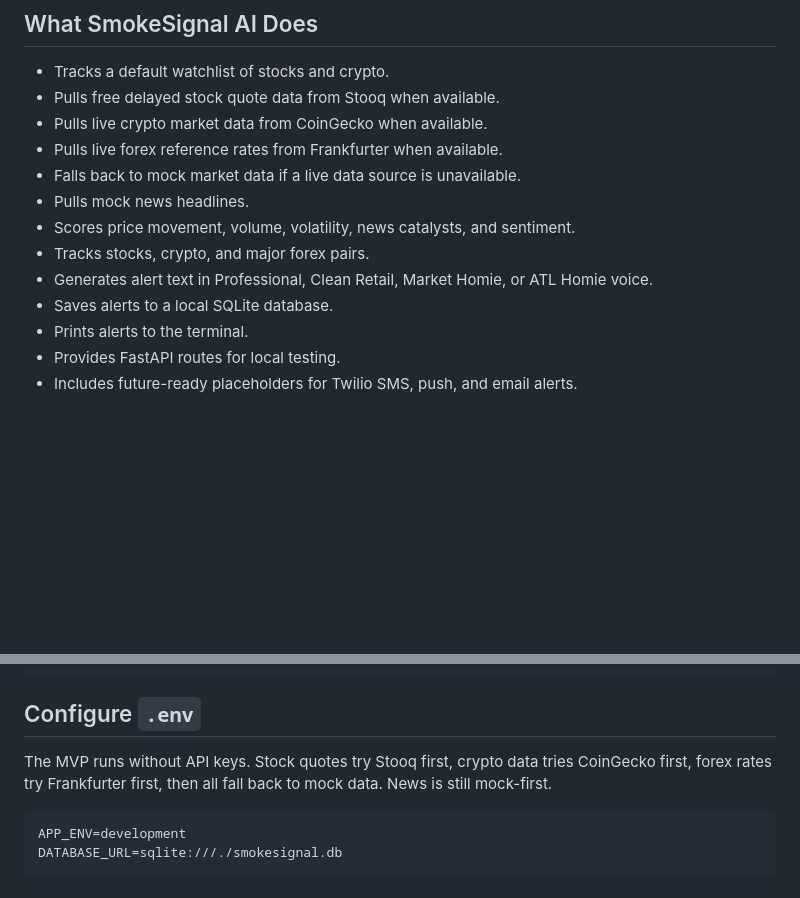
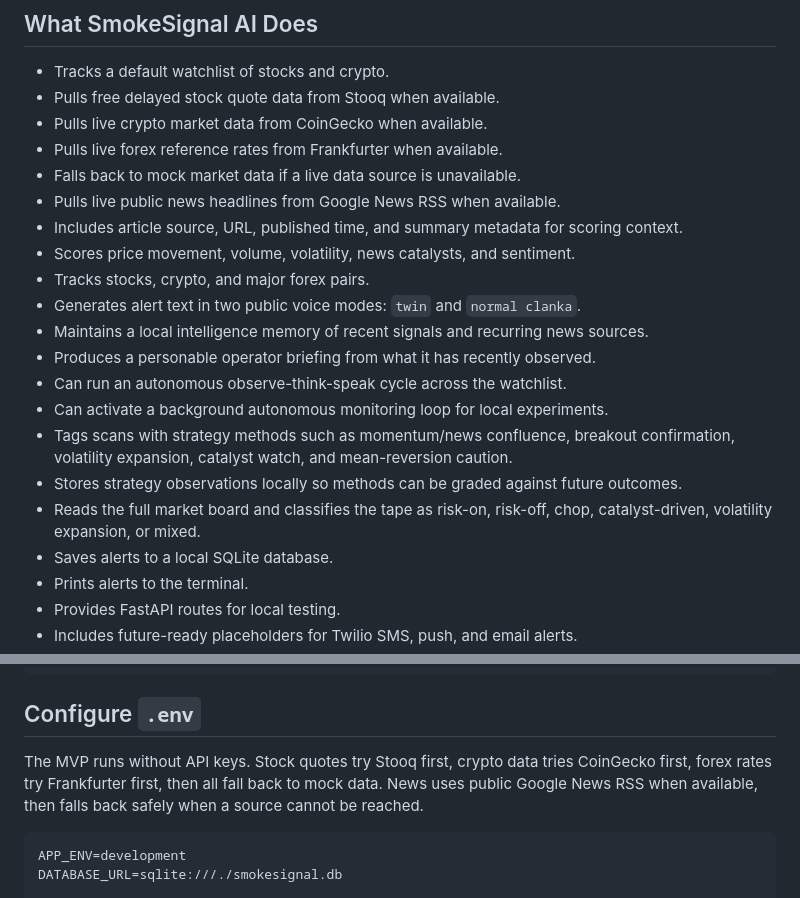
Before and after one commit to jrdnwhln/smokesignal-ai, a Markdown page: README.md, 2 parts joined by grey strips. Drawn GitHub-style; blank space fills up the shorter version.

````diff
--- a/README.md
+++ b/README.md
@@ -9,10 +9,18 @@ SmokeSignal AI is a local desktop backend prototype for an AI-powered market ale
 - Pulls live crypto market data from CoinGecko when available.
 - Pulls live forex reference rates from Frankfurter when available.
 - Falls back to mock market data if a live data source is unavailable.
-- Pulls mock news headlines.
+- Pulls live public news headlines from Google News RSS when available.
+- Includes article source, URL, published time, and summary metadata for scoring context.
 - Scores price movement, volume, volatility, news catalysts, and sentiment.
 - Tracks stocks, crypto, and major forex pairs.
-- Generates alert text in Professional, Clean Retail, Market Homie, or ATL Homie voice.
+- Generates alert text in two public voice modes: `twin` and `normal clanka`.
+- Maintains a local intelligence memory of recent signals and recurring news sources.
+- Produces a personable operator briefing from what it has recently observed.
+- Can run an autonomous observe-think-speak cycle across the watchlist.
+- Can activate a background autonomous monitoring loop for local experiments.
+- Tags scans with strategy methods such as momentum/news confluence, breakout confirmation, volatility expansion, catalyst watch, and mean-reversion caution.
+- Stores strategy observations locally so methods can be graded against future outcomes.
+- Reads the full market board and classifies the tape as risk-on, risk-off, chop, catalyst-driven, volatility expansion, or mixed.
 - Saves alerts to a local SQLite database.
 - Prints alerts to the terminal.
 - Provides FastAPI routes for local testing.
@@ -64,7 +72,7 @@ copy .env.example .env
 
 ## Configure `.env`
 
-The MVP runs without API keys. Stock quotes try Stooq first, crypto data tries CoinGecko first, forex rates try Frankfurter first, then all fall back to mock data. News is still mock-first.
+The MVP runs without API keys. Stock quotes try Stooq first, crypto data tries CoinGecko first, forex rates try Frankfurter first, then all fall back to mock data. News uses public Google News RSS when available, then falls back safely when a source cannot be reached.
 
 ```env
 APP_ENV=development
````
Also changed, not shown: other parts of README.md (+56 -6 lines).
